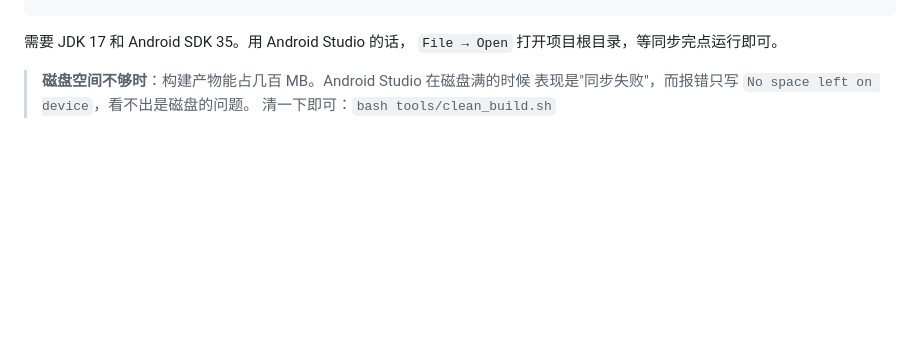
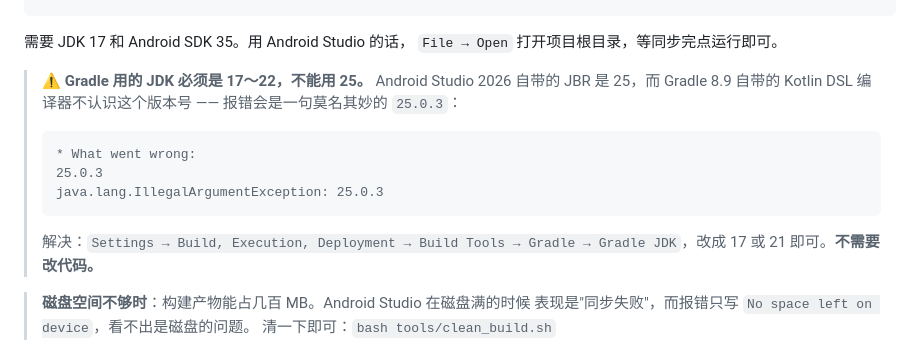
Before and after one commit to panzih/AI-phone-use-bypanzhihe, a Markdown page: README.md, the part around the change. GitHub-like rendering; blank space fills up the shorter version.

Commit message:
docs: README 构建章节补上 JDK 25 那个坑（报错只有一行数字）

````diff
--- a/README.md
+++ b/README.md
@@ -57,6 +57,19 @@ adb install app/build/outputs/apk/debug/app-debug.apk
 
 需要 JDK 17 和 Android SDK 35。用 Android Studio 的话，
 `File → Open` 打开项目根目录，等同步完点运行即可。
+
+> ⚠️ **Gradle 用的 JDK 必须是 17～22，不能用 25。**
+> Android Studio 2026 自带的 JBR 是 25，而 Gradle 8.9 自带的 Kotlin DSL
+> 编译器不认识这个版本号 —— 报错会是一句莫名其妙的 `25.0.3`：
+>
+> ```
+> * What went wrong:
+> 25.0.3
+> java.lang.IllegalArgumentException: 25.0.3
+> ```
+>
+> 解决：`Settings → Build, Execution, Deployment → Build Tools → Gradle
+> → Gradle JDK`，改成 17 或 21 即可。**不需要改代码。**
 
 > **磁盘空间不够时**：构建产物能占几百 MB。Android Studio 在磁盘满的时候
 > 表现是"同步失败"，而报错只写 `No space left on device`，看不出是磁盘的问题。
````
